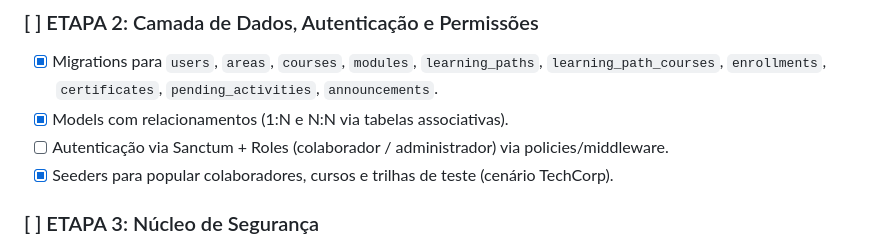
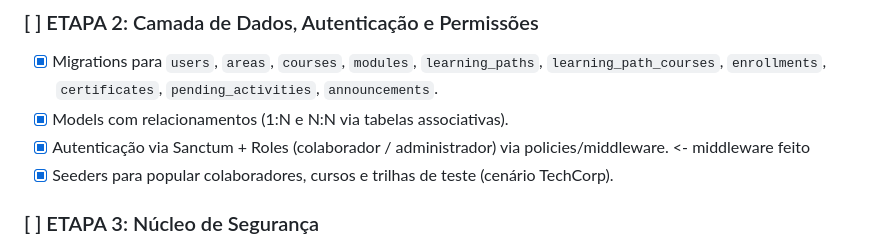
Before and after one commit to Rayane-Fonseca/GearUp, a Markdown page: Modelo de Planejamento.md, the part around the change. Rendered like a GitHub page.

```diff
--- a/Modelo de Planejamento.md
+++ b/Modelo de Planejamento.md
@@ -232,7 +232,7 @@ O GearUp é uma plataforma de treinamento corporativo (LMS) com dois perfis de a
 ### [ ] ETAPA 2: Camada de Dados, Autenticação e Permissões
 - [X] Migrations para `users`, `areas`, `courses`, `modules`, `learning_paths`, `learning_path_courses`, `enrollments`, `certificates`, `pending_activities`, `announcements`.
 - [X] Models com relacionamentos (1:N e N:N via tabelas associativas).
-- [ ] Autenticação via Sanctum + Roles (colaborador / administrador) via policies/middleware.
+- [X] Autenticação via Sanctum + Roles (colaborador / administrador) via policies/middleware. <- middleware feito
 - [X] Seeders para popular colaboradores, cursos e trilhas de teste (cenário TechCorp).
 
 ### [ ] ETAPA 3: Núcleo de Segurança
```
